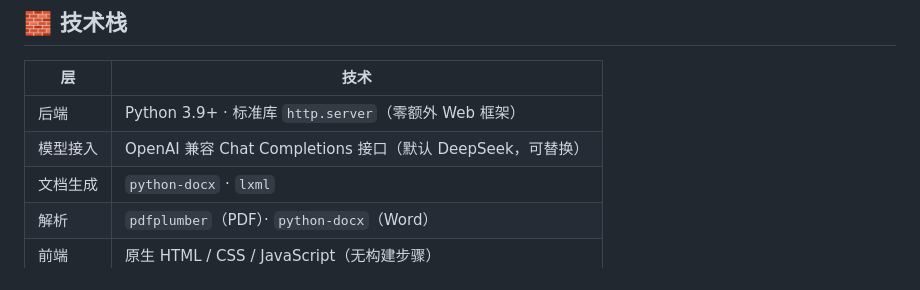
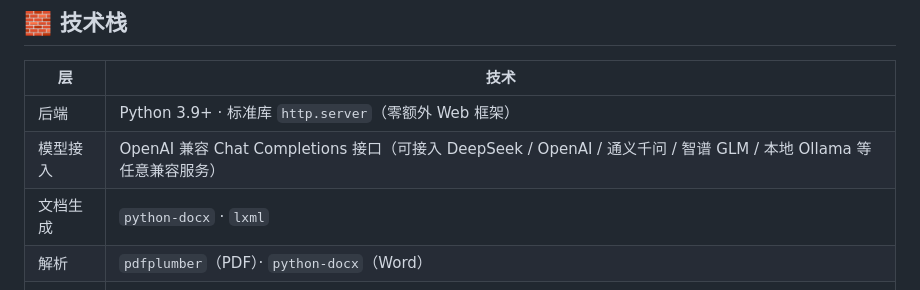
Before and after one commit to yitaokong972-glitch/Resume-Tailor-JD-, a Markdown page: README.md, the part around the change. Drawn GitHub-style.

Commit message:
docs: set LICENSE holder + neutralize DeepSeek mention in README tech stack

```diff
--- a/README.md
+++ b/README.md
@@ -24,7 +24,7 @@
 | 层 | 技术 |
 | --- | --- |
 | 后端 | Python 3.9+ · 标准库 `http.server`（零额外 Web 框架） |
-| 模型接入 | OpenAI 兼容 Chat Completions 接口（默认 DeepSeek，可替换） |
+| 模型接入 | OpenAI 兼容 Chat Completions 接口（可接入 DeepSeek / OpenAI / 通义千问 / 智谱 GLM / 本地 Ollama 等任意兼容服务） |
 | 文档生成 | `python-docx` · `lxml` |
 | 解析 | `pdfplumber`（PDF）· `python-docx`（Word） |
 | 前端 | 原生 HTML / CSS / JavaScript（无构建步骤） |
```
